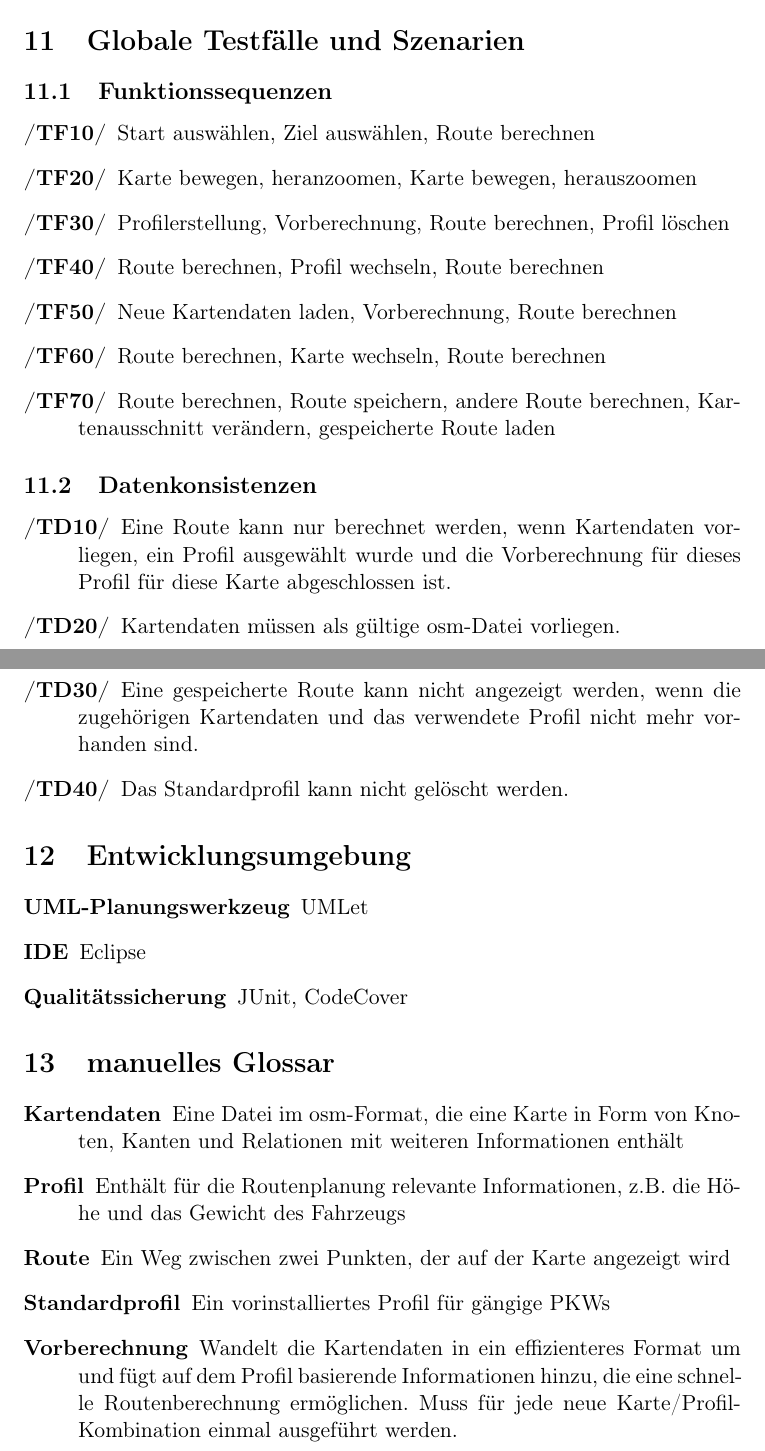
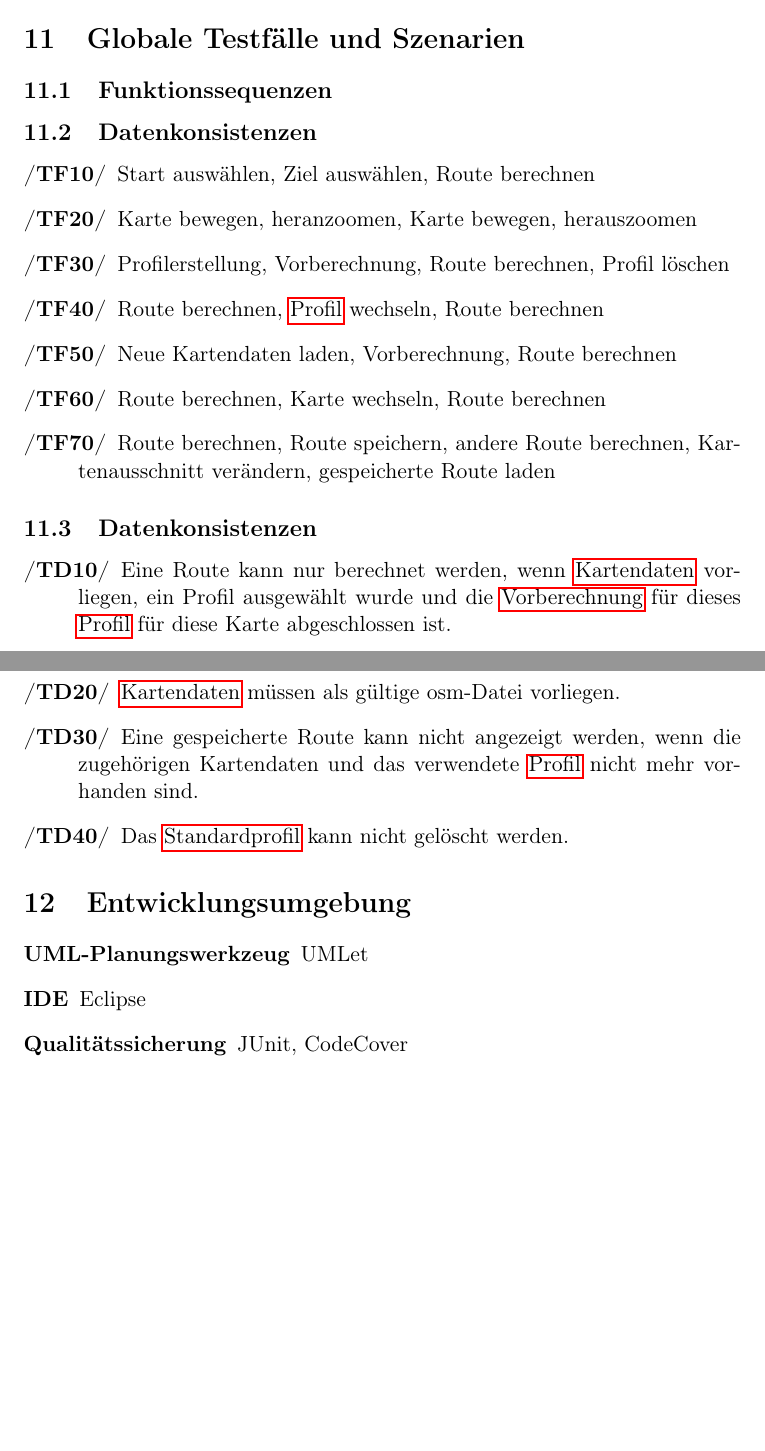
Before and after one commit to routeKIT/routeKIT, a LaTeX document (pflichtenheft/dokument.tex): two parts of pages 8 and 9 of 9, joined at a grey line, cut so that both start at the same text, the shorter picture padded with empty space. Compiled offline with pdfLaTeX.

Commit message:
Pflichtenheft: Konvertiere manuelle Glossareinträge.

```diff
--- a/pflichtenheft/dokument.tex
+++ b/pflichtenheft/dokument.tex
@@ -249,6 +249,15 @@ Für eine bestimmte OSM-Datei wie in \ref{D50} und ein bestimmten Typ des Fahrze
 % Dominic
 \section{Globale Testfälle und Szenarien}
 \subsection{Funktionssequenzen}
+\subsection{Datenkonsistenzen}
+\newglossaryentry{route}{
+  name={Route},
+  description={Ein Weg zwischen zwei Punkten, der auf der Karte angezeigt wird}
+}
+\newglossaryentry{profil}{
+  name={Profil},
+  description={Enthält für die Routenplanung relevante Informationen, z.B. die Höhe und das Gewicht des Fahrzeugs}
+}
 \begin{description}
 \oitem{TF10}
 Start auswählen, Ziel auswählen, Route berechnen
@@ -257,7 +266,7 @@ Karte bewegen, heranzoomen, Karte bewegen, herauszoomen
 \oitem{TF30}
 Profilerstellung, Vorberechnung, Route berechnen, Profil löschen
 \oitem{TF40}
-Route berechnen, Profil wechseln, Route berechnen
+Route berechnen, \gls{profil} wechseln, Route berechnen
 \oitem{TF50}
 Neue Kartendaten laden, Vorberechnung, Route berechnen
 \oitem{TF60}
@@ -266,15 +275,28 @@ Route berechnen, Karte wechseln, Route berechnen
 Route berechnen, Route speichern, andere Route berechnen, Kartenausschnitt verändern, gespeicherte Route laden
 \end{description}
 \subsection{Datenkonsistenzen}
+\newglossaryentry{kartendaten}{
+  name={Kartendaten},
+  description={Eine Datei im osm-Format, die eine Karte in Form von Knoten, Kanten und Relationen mit weiteren Informationen enthält}
+}
+\newglossaryentry{standardprofil}{
+  name={Standardprofil},
+  description={Ein vorinstalliertes Profil für gängige PKWs}
+}
+\newglossaryentry{vorberechnung}{
+  name={Vorberechnung},
+  description={Wandelt die Kartendaten in ein effizienteres Format um und fügt auf dem Profil basierende Informationen hinzu, die eine schnelle Routenberechnung ermöglichen. Muss für jede neue Karte/Profil-Kombination einmal ausgeführt werden}
+}
+
 \begin{description}
 \oitem{TD10}
-Eine Route kann nur berechnet werden, wenn Kartendaten vorliegen, ein Profil ausgewählt wurde und die Vorberechnung für dieses Profil für diese Karte abgeschlossen ist.
+Eine Route kann nur berechnet werden, wenn \gls{kartendaten} vorliegen, ein Profil ausgewählt wurde und die \gls{vorberechnung} für dieses \gls{profil} für diese Karte abgeschlossen ist.
 \oitem{TD20}
-Kartendaten müssen als gültige osm-Datei vorliegen.
+\gls{kartendaten} müssen als gültige osm-Datei vorliegen.
 \oitem{TD30}
-Eine gespeicherte Route kann nicht angezeigt werden, wenn die zugehörigen Kartendaten und das verwendete Profil nicht mehr vorhanden sind.
+Eine gespeicherte Route kann nicht angezeigt werden, wenn die zugehörigen Kartendaten und das verwendete \gls{profil} nicht mehr vorhanden sind.
 \oitem{TD40}
-Das Standardprofil kann nicht gelöscht werden.
+Das \gls{standardprofil} kann nicht gelöscht werden.
 \end{description}
 % Fabian
 \section{Entwicklungsumgebung}
@@ -284,17 +306,6 @@ Das Standardprofil kann nicht gelöscht werden.
   \item[Qualitätssicherung] JUnit, CodeCover
 \end{description}
 % Kevin
-\section{manuelles Glossar}
-\begin{description}
-\item[Kartendaten] Eine Datei im osm-Format, die eine Karte in Form von Knoten, Kanten und Relationen mit weiteren Informationen enthält
-\item[Profil]
-Enthält für die Routenplanung relevante Informationen, z.B. die Höhe und das Gewicht des Fahrzeugs
-\item[Route]
-Ein Weg zwischen zwei Punkten, der auf der Karte angezeigt wird
-\item[Standardprofil]
-Ein vorinstalliertes Profil für gängige PKWs
-\item[Vorberechnung] Wandelt die Kartendaten in ein effizienteres Format um und fügt auf dem Profil basierende Informationen hinzu, die eine schnelle Routenberechnung ermöglichen. Muss für jede neue Karte/Profil-Kombination einmal ausgeführt werden.
-\end{description}
 
 \glsaddallunused
 \printglossary[type=main, title={Glossar}, toctitle={Glossar}]
```
